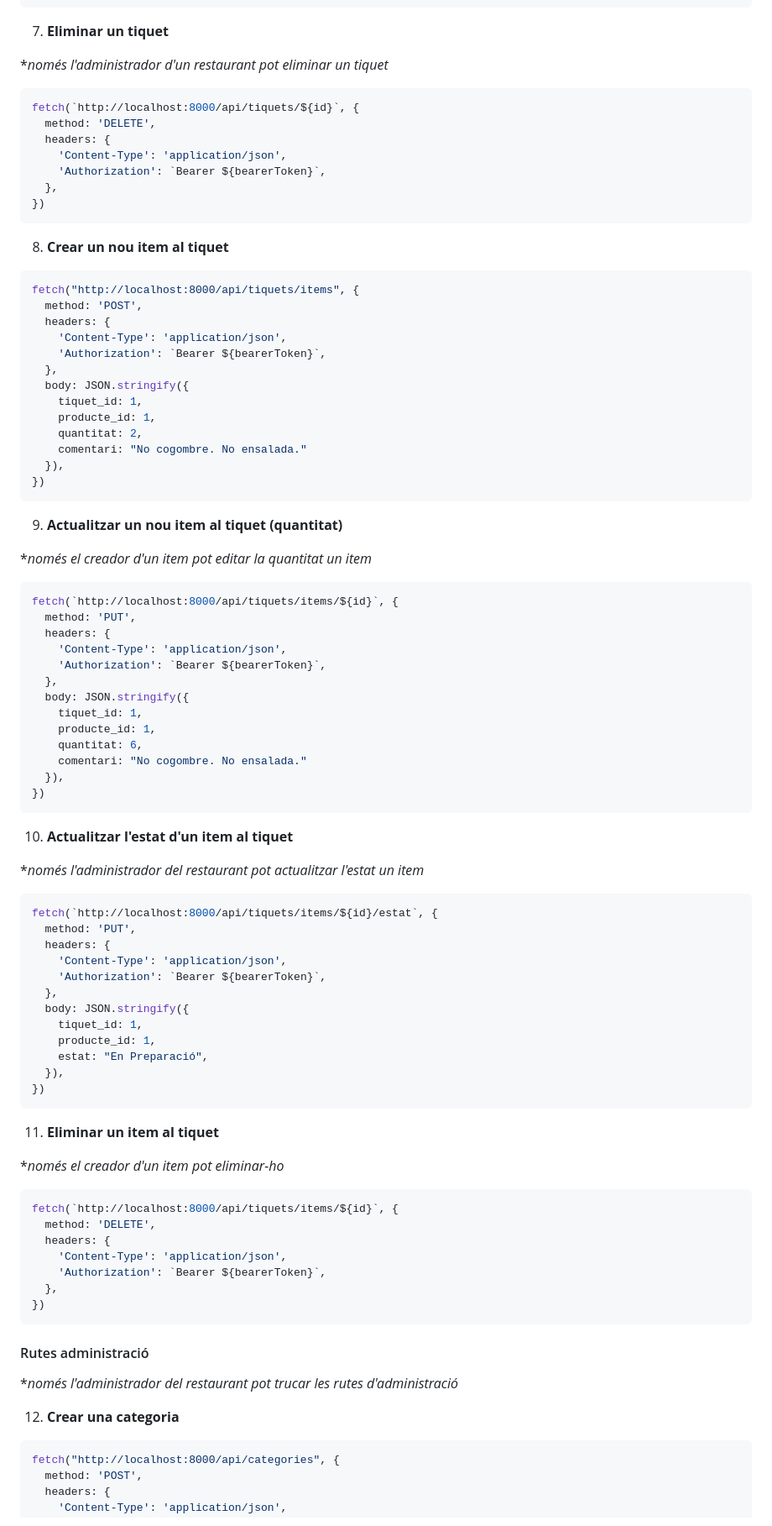
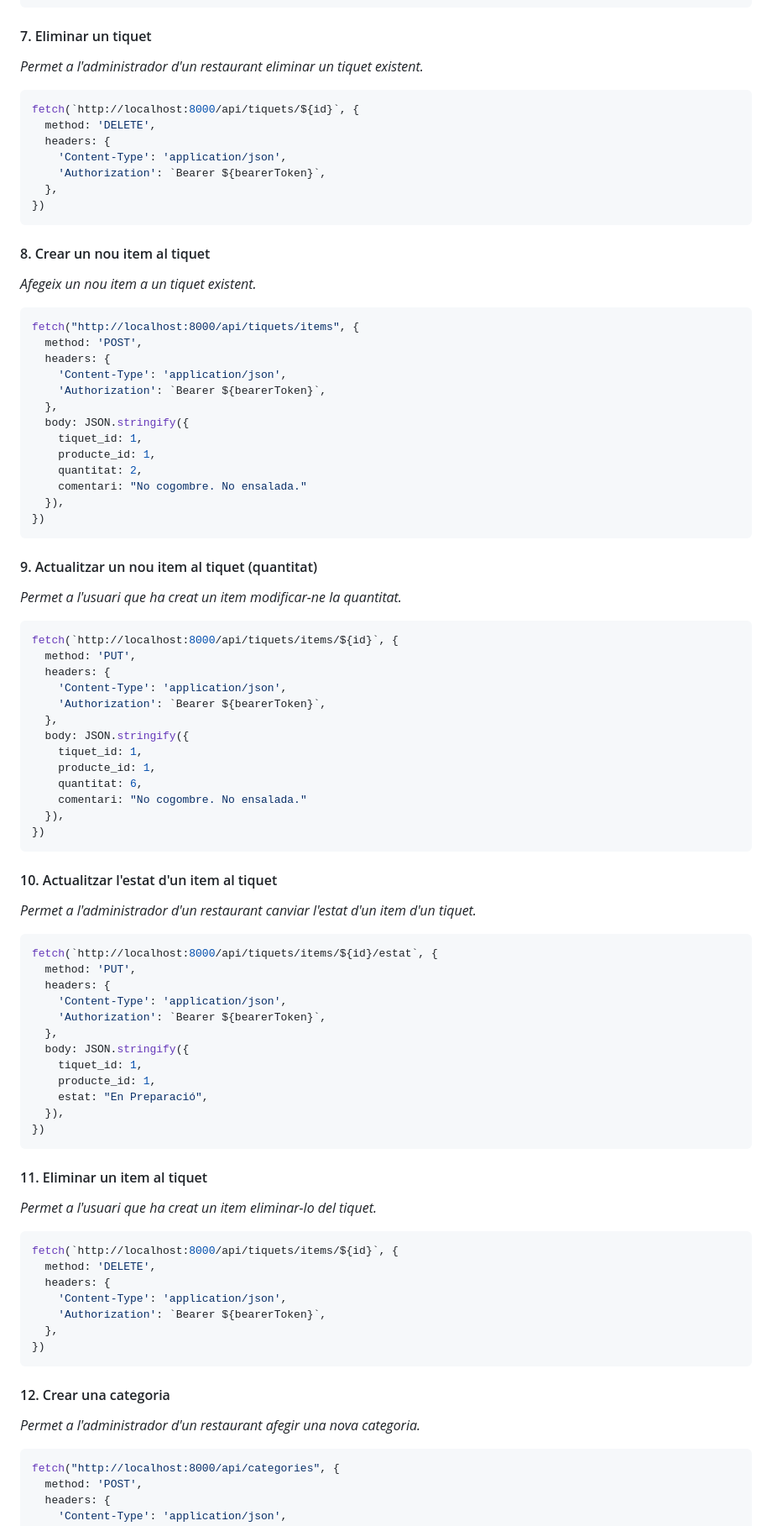
Before and after one commit to inspedralbes/prj-final-trfinal_g1_bar, a Markdown page: doc/README.md, the part around one of its changes. Shown at 84% size. GitHub-like rendering.

````diff
--- a/doc/README.md
+++ b/doc/README.md
@@ -75,9 +109,9 @@ fetch(`http://localhost:8000/api/tiquets/${id}`, {
 })
 ```
 
-7. **Eliminar un tiquet**
+####  7. Eliminar un tiquet
 
-*_només l'administrador d'un restaurant pot eliminar un tiquet_
+_Permet a l'administrador d'un restaurant eliminar un tiquet existent._
 
 ```javascript
 fetch(`http://localhost:8000/api/tiquets/${id}`, {
@@ -89,7 +123,9 @@ fetch(`http://localhost:8000/api/tiquets/${id}`, {
 })
 ```
 
-8. **Crear un nou item al tiquet**
+####  8. Crear un nou item al tiquet
+
+_Afegeix un nou item a un tiquet existent._
 
 ```javascript
 fetch("http://localhost:8000/api/tiquets/items", {
@@ -107,9 +143,9 @@ fetch("http://localhost:8000/api/tiquets/items", {
 })
 ```
 
-9. **Actualitzar un nou item al tiquet (quantitat)**
+####  9. Actualitzar un nou item al tiquet (quantitat)
 
-*_només el creador d'un item pot editar la quantitat un item_
+_Permet a l'usuari que ha creat un item modificar-ne la quantitat._
 
 ```javascript
 fetch(`http://localhost:8000/api/tiquets/items/${id}`, {
@@ -127,9 +163,9 @@ fetch(`http://localhost:8000/api/tiquets/items/${id}`, {
 })
 ```
 
-10. **Actualitzar l'estat d'un item al tiquet**
+####  10. Actualitzar l'estat d'un item al tiquet
 
-*_només l'administrador del restaurant pot actualitzar l'estat un item_
+_Permet a l'administrador d'un restaurant canviar l'estat d'un item d'un tiquet._
 
 ```javascript
 fetch(`http://localhost:8000/api/tiquets/items/${id}/estat`, {
@@ -146,9 +182,9 @@ fetch(`http://localhost:8000/api/tiquets/items/${id}/estat`, {
 })
 ```
 
-11. **Eliminar un item al tiquet**
+####  11. Eliminar un item al tiquet
 
-*_només el creador d'un item pot eliminar-ho_
+_Permet a l'usuari que ha creat un item eliminar-lo del tiquet._
 
 ```javascript
 fetch(`http://localhost:8000/api/tiquets/items/${id}`, {
@@ -160,11 +196,10 @@ fetch(`http://localhost:8000/api/tiquets/items/${id}`, {
 })
 ```
 
-#### Rutes administració
+####  12. Crear una categoria
 
-*_només l'administrador del restaurant pot trucar les rutes d'administració_
+_Permet a l'administrador d'un restaurant afegir una nova categoria._
 
-12. **Crear una categoria**
 
 ```javascript
 fetch("http://localhost:8000/api/categories", {
````
Also changed, not shown: other parts of doc/README.md (+66 -16 lines).
